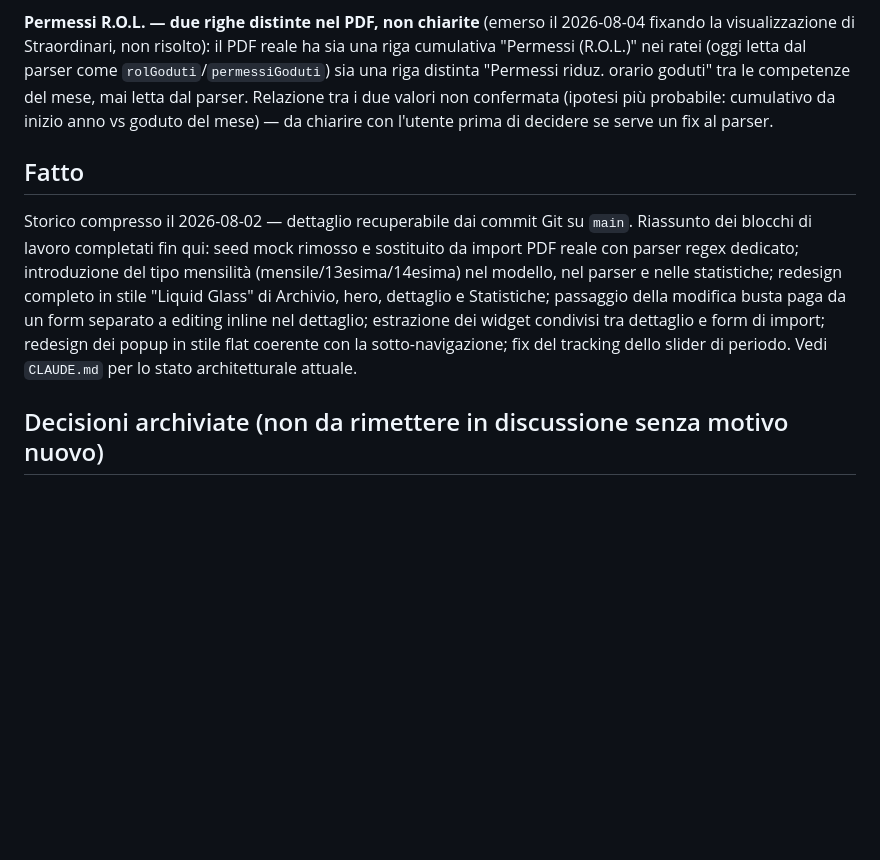
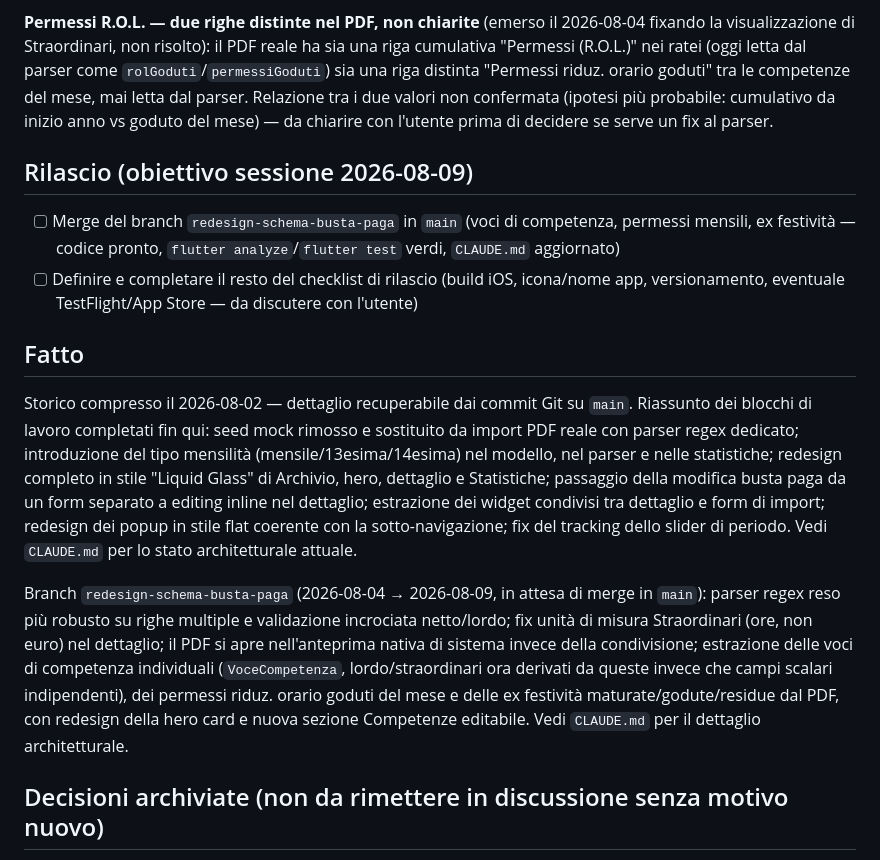
Before and after one commit to valeeerio/buts, a Markdown page: BACKLOG.md, the part around the change. Rendered like a GitHub page; blank space fills up the shorter version.

```diff
--- a/BACKLOG.md
+++ b/BACKLOG.md
@@ -54,6 +54,15 @@ parser. Relazione tra i due valori non confermata (ipotesi più probabile:
 cumulativo da inizio anno vs goduto del mese) — da chiarire con l'utente
 prima di decidere se serve un fix al parser.
 
+## Rilascio (obiettivo sessione 2026-08-09)
+
+- [ ] Merge del branch `redesign-schema-busta-paga` in `main` (voci di
+      competenza, permessi mensili, ex festività — codice pronto,
+      `flutter analyze`/`flutter test` verdi, `CLAUDE.md` aggiornato)
+- [ ] Definire e completare il resto del checklist di rilascio (build iOS,
+      icona/nome app, versionamento, eventuale TestFlight/App Store —
+      da discutere con l'utente)
+
 ## Fatto
 
 Storico compresso il 2026-08-02 — dettaglio recuperabile dai commit Git su
@@ -66,6 +75,17 @@ paga da un form separato a editing inline nel dettaglio; estrazione dei
 widget condivisi tra dettaglio e form di import; redesign dei popup in
 stile flat coerente con la sotto-navigazione; fix del tracking dello
 slider di periodo. Vedi `CLAUDE.md` per lo stato architetturale attuale.
+
+Branch `redesign-schema-busta-paga` (2026-08-04 → 2026-08-09, in attesa di
+merge in `main`): parser regex reso più robusto su righe multiple e
+validazione incrociata netto/lordo; fix unità di misura Straordinari (ore,
+non euro) nel dettaglio; il PDF si apre nell'anteprima nativa di sistema
+invece della condivisione; estrazione delle voci di competenza individuali
+(`VoceCompetenza`, lordo/straordinari ora derivati da queste invece che
+campi scalari indipendenti), dei permessi riduz. orario goduti del mese e
+delle ex festività maturate/godute/residue dal PDF, con redesign della hero
+card e nuova sezione Competenze editabile. Vedi `CLAUDE.md` per il dettaglio
+architetturale.
 
 ## Decisioni archiviate (non da rimettere in discussione senza motivo nuovo)
 
```
Also changed, not shown: CLAUDE.md (+41 -9 lines).
